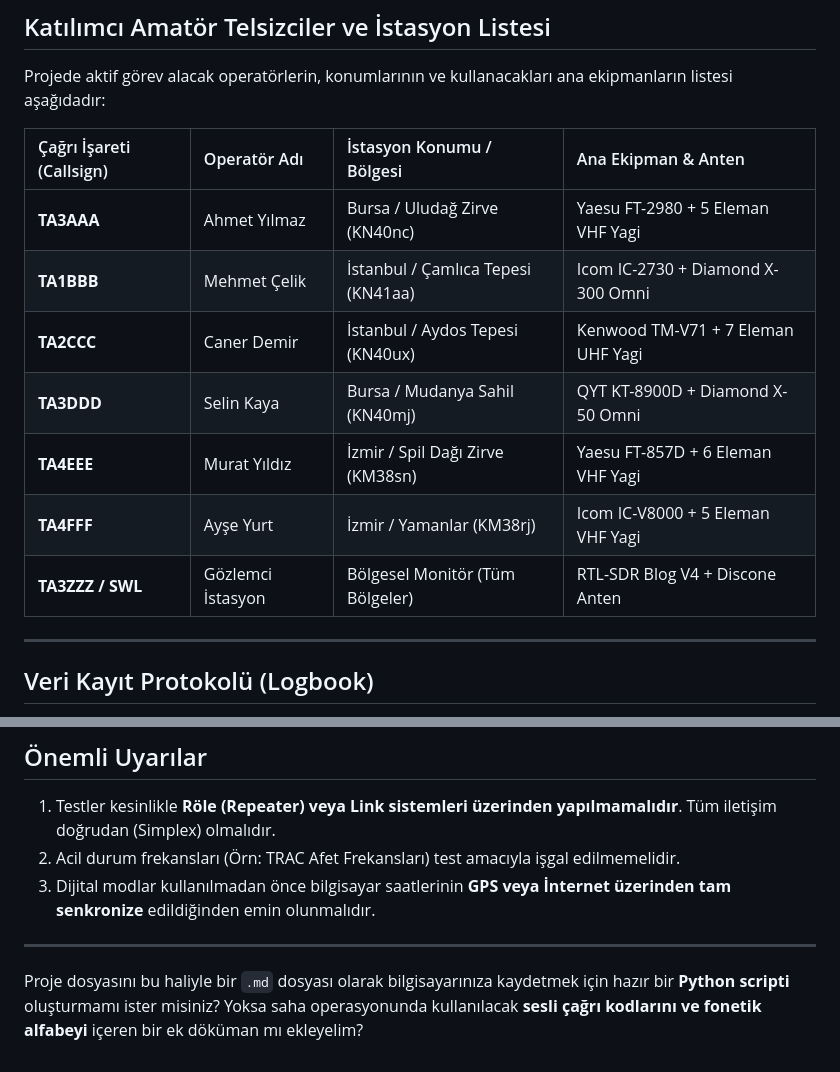
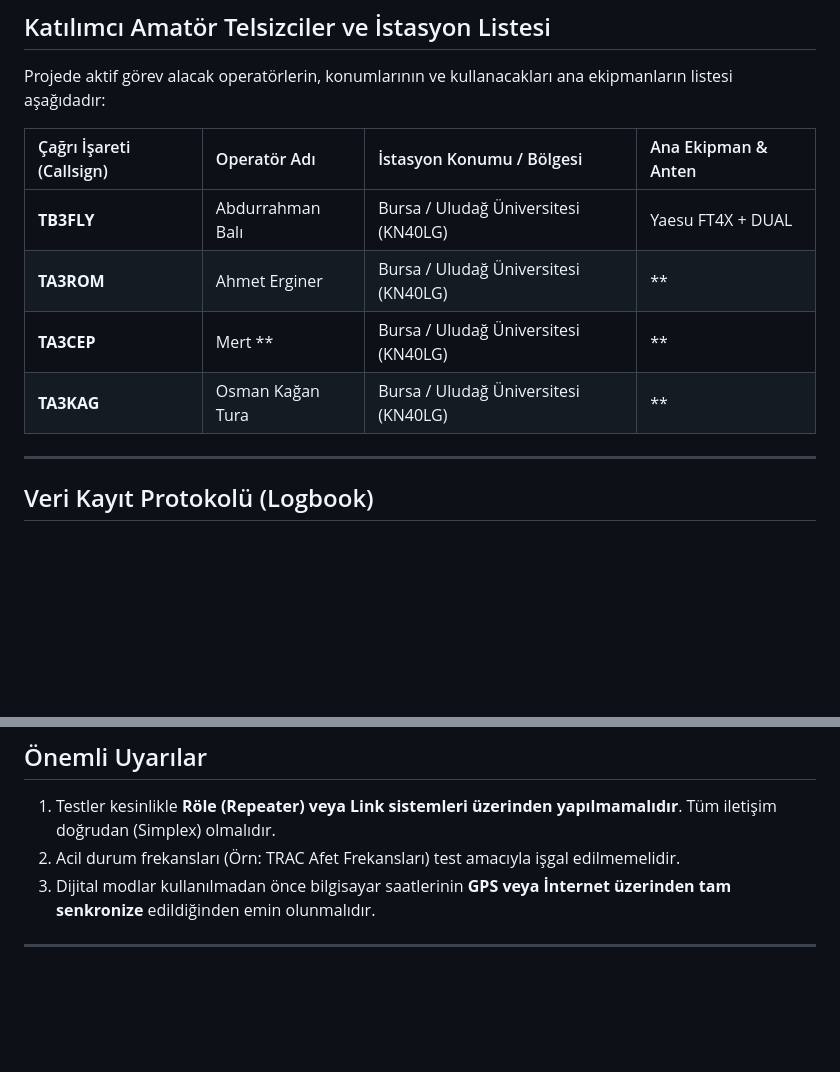
Before and after one commit to abdbali/Mikro-Troposferik-Radyo-Amat-rl-, a Markdown page: README.md, 2 parts joined by grey strips. Drawn GitHub-style; blank space fills up the shorter version.

```diff
--- a/README.md
+++ b/README.md
@@ -52,13 +52,11 @@ Projede aktif görev alacak operatörlerin, konumlarının ve kullanacakları an
 
 | Çağrı İşareti (Callsign) | Operatör Adı | İstasyon Konumu / Bölgesi | Ana Ekipman & Anten |
 | :--- | :--- | :--- | :--- |
-| **TA3AAA** | Ahmet Yılmaz | Bursa / Uludağ Zirve (KN40nc) | Yaesu FT-2980 + 5 Eleman VHF Yagi |
-| **TA1BBB** | Mehmet Çelik | İstanbul / Çamlıca Tepesi (KN41aa) | Icom IC-2730 + Diamond X-300 Omni |
-| **TA2CCC** | Caner Demir | İstanbul / Aydos Tepesi (KN40ux) | Kenwood TM-V71 + 7 Eleman UHF Yagi |
-| **TA3DDD** | Selin Kaya | Bursa / Mudanya Sahil (KN40mj) | QYT KT-8900D + Diamond X-50 Omni |
-| **TA4EEE** | Murat Yıldız | İzmir / Spil Dağı Zirve (KM38sn) | Yaesu FT-857D + 6 Eleman VHF Yagi |
-| **TA4FFF** | Ayşe Yurt | İzmir / Yamanlar (KM38rj) | Icom IC-V8000 + 5 Eleman VHF Yagi |
-| **TA3ZZZ / SWL** | Gözlemci İstasyon | Bölgesel Monitör (Tüm Bölgeler) | RTL-SDR Blog V4 + Discone Anten |
+| **TB3FLY** | Abdurrahman Balı | Bursa / Uludağ Üniversitesi (KN40LG) | Yaesu FT4X + DUAL |
+| **TA3ROM** | Ahmet Erginer |  Bursa / Uludağ Üniversitesi (KN40LG) | ** |
+| **TA3CEP** | Mert ** |  Bursa / Uludağ Üniversitesi (KN40LG) | **|
+| **TA3KAG** | Osman Kağan Tura | Bursa / Uludağ Üniversitesi (KN40LG) | ** |
+
 
 ---
 
@@ -79,5 +77,3 @@ Her istasyon gerçekleştirdiği başarılı veya başarısız çağrılar için
 3. Dijital modlar kullanılmadan önce bilgisayar saatlerinin **GPS veya İnternet üzerinden tam senkronize** edildiğinden emin olunmalıdır.
 
 ---
-
-Proje dosyasını bu haliyle bir `.md` dosyası olarak bilgisayarınıza kaydetmek için hazır bir **Python scripti** oluşturmamı ister misiniz? Yoksa saha operasyonunda kullanılacak **sesli çağrı kodlarını ve fonetik alfabeyi** içeren bir ek döküman mı ekleyelim?
```
